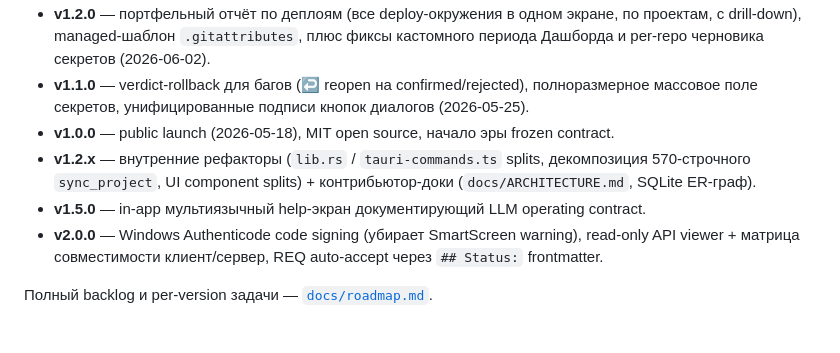
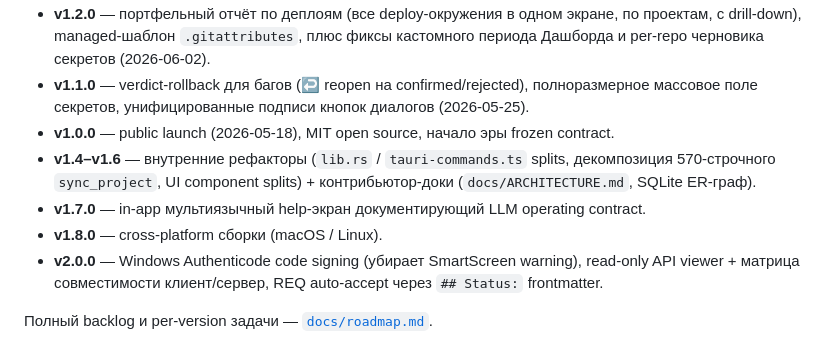
Before and after one commit to SgonnovDmGit/solo-dev-hub, a Markdown page: README.ru.md, the part around the change. Rendered like a GitHub page.

```diff
--- a/README.ru.md
+++ b/README.ru.md
@@ -135,8 +135,9 @@ git push origin master vX.Y.Z
 - **v1.2.0** — портфельный отчёт по деплоям (все deploy-окружения в одном экране, по проектам, с drill-down), managed-шаблон `.gitattributes`, плюс фиксы кастомного периода Дашборда и per-repo черновика секретов (2026-06-02).
 - **v1.1.0** — verdict-rollback для багов (↩ reopen на confirmed/rejected), полноразмерное массовое поле секретов, унифицированные подписи кнопок диалогов (2026-05-25).
 - **v1.0.0** — public launch (2026-05-18), MIT open source, начало эры frozen contract.
-- **v1.2.x** — внутренние рефакторы (`lib.rs` / `tauri-commands.ts` splits, декомпозиция 570-строчного `sync_project`, UI component splits) + контрибьютор-доки (`docs/ARCHITECTURE.md`, SQLite ER-граф).
-- **v1.5.0** — in-app мультиязычный help-экран документирующий LLM operating contract.
+- **v1.4–v1.6** — внутренние рефакторы (`lib.rs` / `tauri-commands.ts` splits, декомпозиция 570-строчного `sync_project`, UI component splits) + контрибьютор-доки (`docs/ARCHITECTURE.md`, SQLite ER-граф).
+- **v1.7.0** — in-app мультиязычный help-экран документирующий LLM operating contract.
+- **v1.8.0** — cross-platform сборки (macOS / Linux).
 - **v2.0.0** — Windows Authenticode code signing (убирает SmartScreen warning), read-only API viewer + матрица совместимости клиент/сервер, REQ auto-accept через `## Status:` frontmatter.
 
 Полный backlog и per-version задачи — [`docs/roadmap.md`](docs/roadmap.md).
```
Also changed, not shown: README.md (+3 -2 lines).
